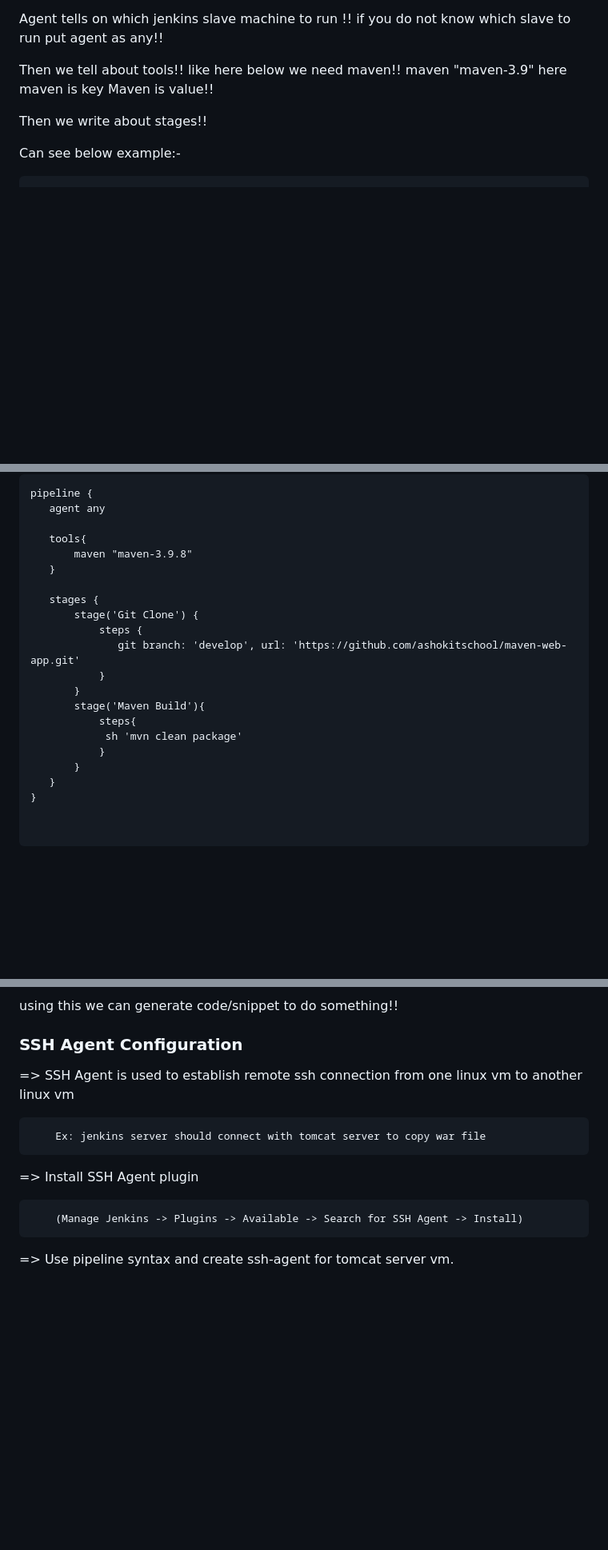
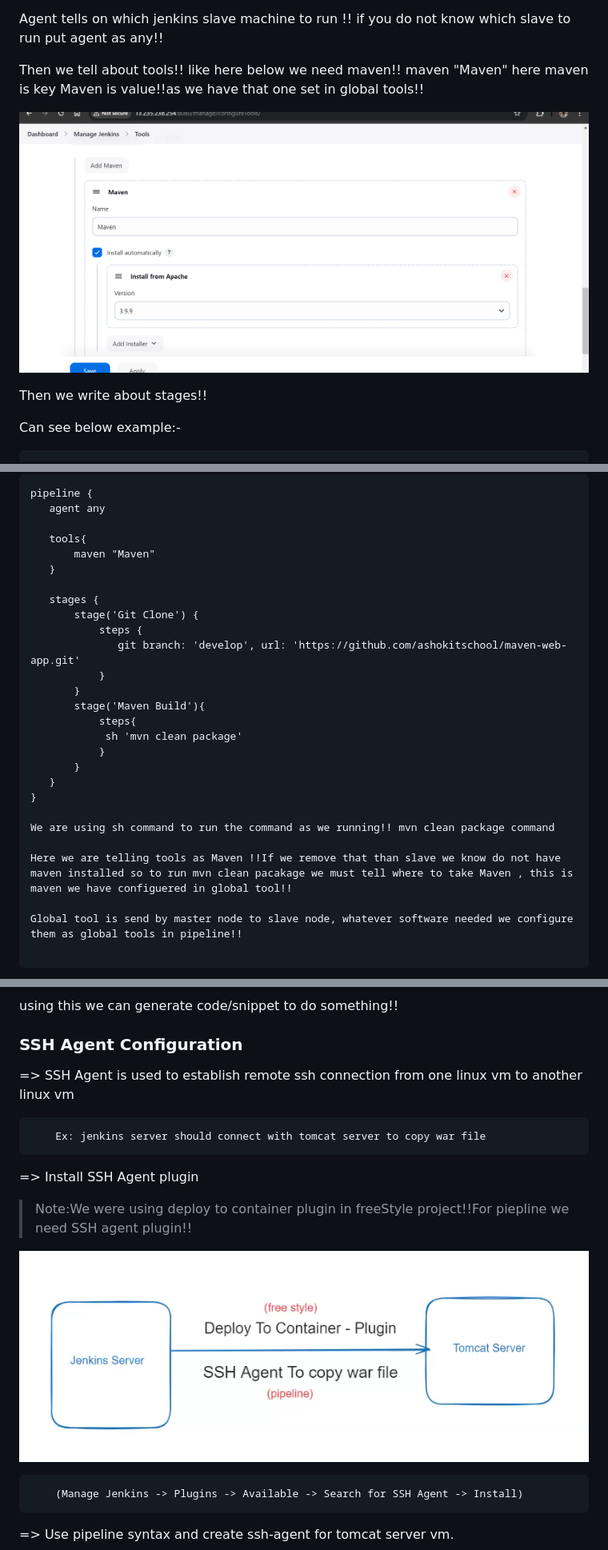
Before and after one commit to mohit2978/Devops, a Markdown page: 025.jenkins-5/0000notes.md, 3 parts joined by grey strips. Shown at 80% size. GitHub-like rendering; pictures changed too: 025.jenkins-5/image-8.png (added), 025.jenkins-5/image-9.png (added); blank space fills up the shorter version.

````diff
--- a/025.jenkins-5/0000notes.md
+++ b/025.jenkins-5/0000notes.md
@@ -63,8 +63,10 @@ both type are used!!
  Agent tells on which jenkins slave machine to run !! if you do not know which slave to run put agent
  as any!!
 
-Then we tell about tools!! like here below we need maven!!  maven "maven-3.9" here
-maven is key Maven is value!!
+Then we tell about tools!! like here below we need maven!!  maven "Maven" here
+maven is key Maven is value!!as we have that one set in global tools!!
+
+![alt text](image-8.png)
 
 Then we write about stages!!
 
@@ -163,7 +165,7 @@ pipeline {
     agent any
 
     tools{
-        maven "maven-3.9.8"
+        maven "Maven"
     }
 
     stages {
@@ -180,6 +182,11 @@ pipeline {
     }
 }
 
+We are using sh command to run the command as we running!! mvn clean package command
+
+Here we are telling tools as Maven !!If we remove that than slave we know do not have maven installed so to run mvn clean pacakage we must tell where to take Maven , this is maven we have configuered in global tool!!
+
+Global tool is send by master node to slave node, whatever software needed we configure them as global tools in pipeline!!
 
  ```
 ![alt text](image-6.png)
@@ -190,6 +197,8 @@ When you are new to pipeline you can use this to generate piepline !!
 
 using this we can generate code/snippet to do something!!
 
+
+
  ### SSH Agent Configuration
 
 
@@ -198,6 +207,10 @@ using this we can generate code/snippet to do something!!
 		Ex: jenkins server should connect with tomcat server to copy war file
 
 => Install SSH Agent plugin
+
+>Note:We were using deploy to container plugin in freeStyle project!!For piepline we need SSH agent plugin!!
+
+![alt text](image-9.png)
 
 		(Manage Jenkins -> Plugins -> Available -> Search for SSH Agent -> Install)
 
````
Also changed, not shown: other parts of 025.jenkins-5/0000notes.md (+56 -6 lines).
